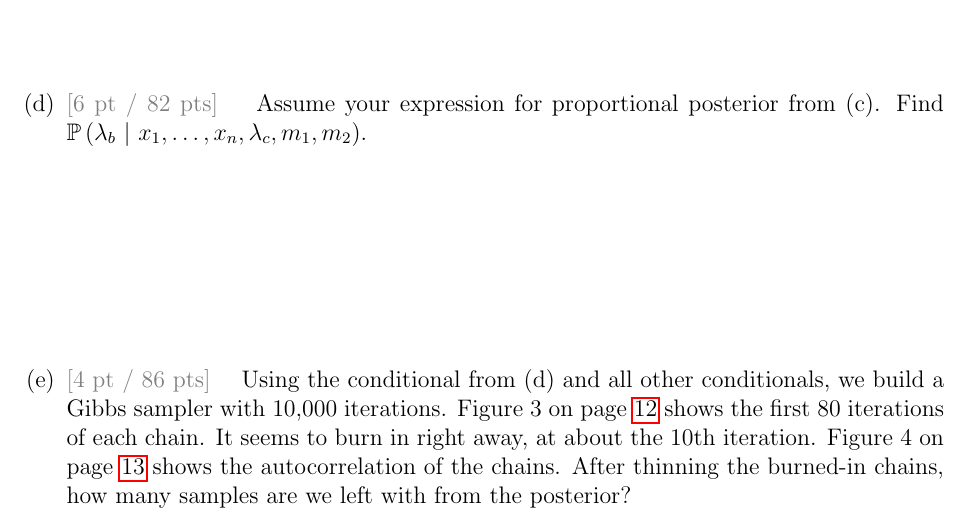
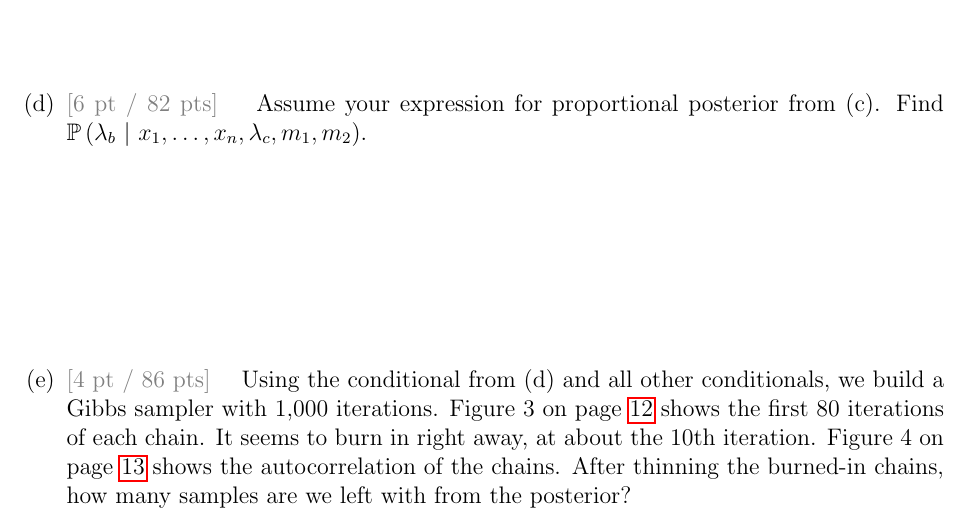
Before and after one commit to kapelner/QC_Math_341_Spring_2017, a LaTeX problem sheet (exams/final/final.tex): part of page 8 of 14, cut so that both start at the same text. Compiled offline with pdfLaTeX.

Commit message:
exam typo fixed

```diff
--- a/exams/final/final.tex
+++ b/exams/final/final.tex
@@ -241,7 +241,7 @@ We will assume each caller is independent. Let $x_1, x_2, \ldots, x_{n}$ represe
 
 \subquestionwithpoints{6} Assume your expression for proportional posterior from (c). Find $\cprob{\lambda_b}{x_1, \ldots, x_n, \lambda_c, m_1, m_2}$. \spc{3}
 
-\subquestionwithpoints{4} Using the conditional from (d) and all other conditionals, we build a Gibbs sampler with 10,000 iterations. Figure~3 on page \pageref{fig:burn} shows the first 80 iterations of each chain. It seems to burn in right away, at about the 10th iteration. Figure~4 on page \pageref{fig:acf} shows the autocorrelation of the chains. After thinning the burned-in chains, how many samples are we left with from the posterior? \spc{2}
+\subquestionwithpoints{4} Using the conditional from (d) and all other conditionals, we build a Gibbs sampler with 1,000 iterations. Figure~3 on page \pageref{fig:burn} shows the first 80 iterations of each chain. It seems to burn in right away, at about the 10th iteration. Figure~4 on page \pageref{fig:acf} shows the autocorrelation of the chains. After thinning the burned-in chains, how many samples are we left with from the posterior? \spc{2}
 
 \subquestionwithpoints{2} Are these \qu{left over samples} considered $\iid$? Yes / no.
 
```
Also changed, not shown: exams/final/final.pdf.
